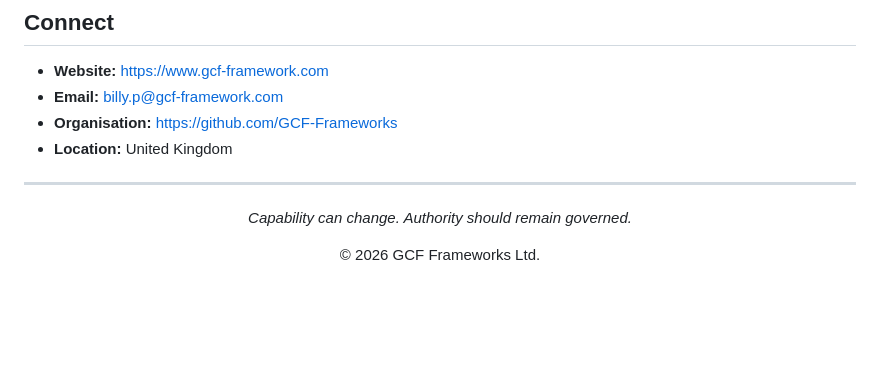
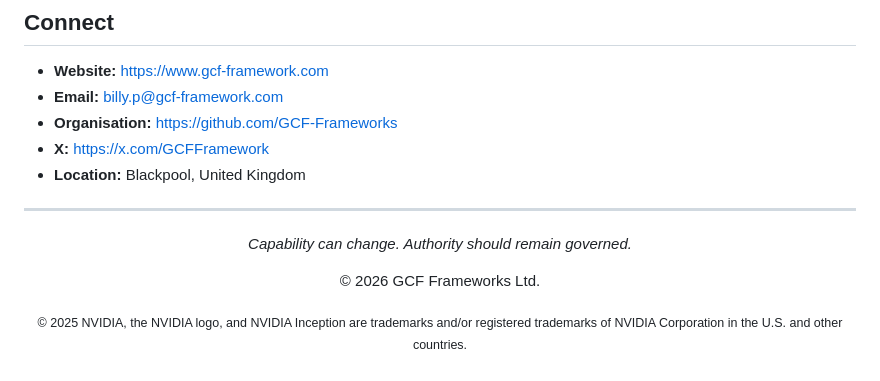
Before and after one commit to GCF-Frameworks/.github, a Markdown page: README.md, the part around one of its changes. Rendered like a GitHub page; blank space fills up the shorter version.

```diff
--- a/README.md
+++ b/README.md
@@ -72,7 +82,8 @@ Subsequent ISAC stages, product features and external security evaluation remain
 - **Website:** https://www.gcf-framework.com
 - **Email:** billy.p@gcf-framework.com
 - **Organisation:** https://github.com/GCF-Frameworks
-- **Location:** United Kingdom
+- **X:** https://x.com/GCFFramework
+- **Location:** Blackpool, United Kingdom
 
 ---
 
@@ -82,4 +93,6 @@ Subsequent ISAC stages, product features and external security evaluation remain
 
 © 2026 GCF Frameworks Ltd.
 
+<sub>© 2025 NVIDIA, the NVIDIA logo, and NVIDIA Inception are trademarks and/or registered trademarks of NVIDIA Corporation in the U.S. and other countries.</sub>
+
 </div>
```
Also changed, not shown: other parts of README.md (+13 -3 lines), assets/GCF_Banner.png, assets/nvidia-inception-program-badge.png (added), profile/assets/GCF_Banner.png, profile/assets/nvidia-inception-program-badge.png (added), 1 other file.
